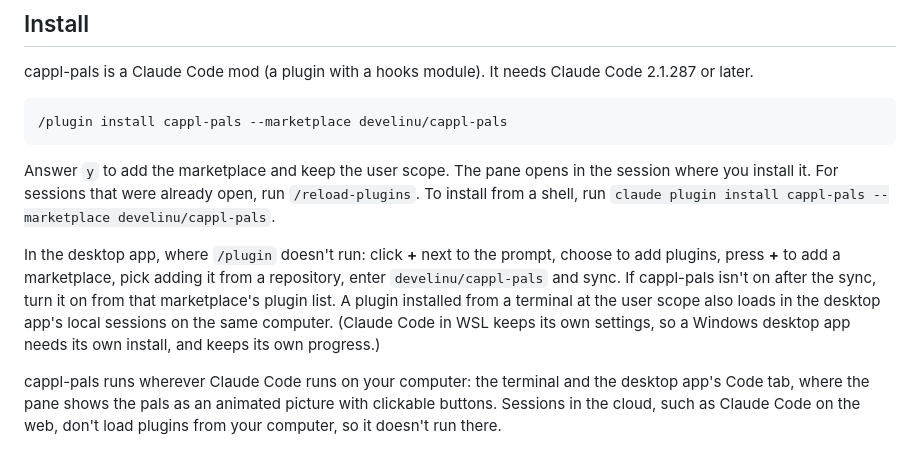
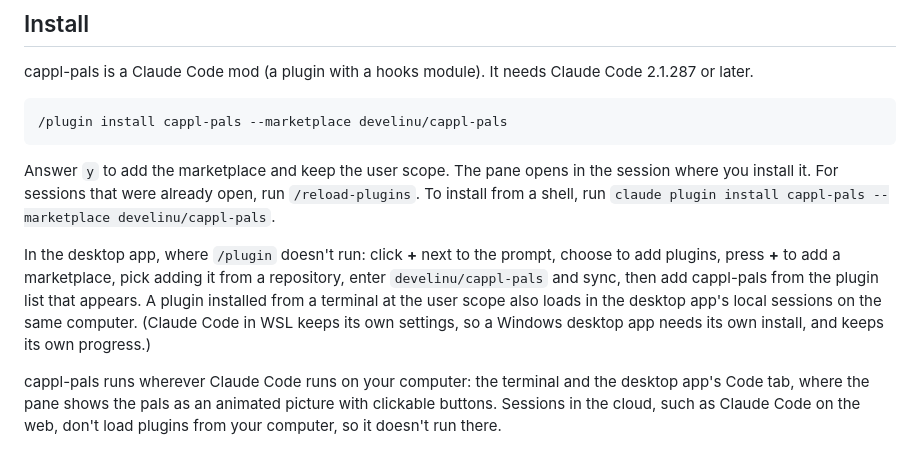
Before and after one commit to develinu/cappl-pals, a Markdown page: README.md, the part around the change. Rendered like a GitHub page.

```diff
--- a/README.md
+++ b/README.md
@@ -22,7 +22,7 @@ cappl-pals is a Claude Code mod (a plugin with a hooks module). It needs Claude
 
 Answer `y` to add the marketplace and keep the user scope. The pane opens in the session where you install it. For sessions that were already open, run `/reload-plugins`. To install from a shell, run `claude plugin install cappl-pals --marketplace develinu/cappl-pals`.
 
-In the desktop app, where `/plugin` doesn't run: click **+** next to the prompt, choose to add plugins, press **+** to add a marketplace, pick adding it from a repository, enter `develinu/cappl-pals` and sync. If cappl-pals isn't on after the sync, turn it on from that marketplace's plugin list. A plugin installed from a terminal at the user scope also loads in the desktop app's local sessions on the same computer. (Claude Code in WSL keeps its own settings, so a Windows desktop app needs its own install, and keeps its own progress.)
+In the desktop app, where `/plugin` doesn't run: click **+** next to the prompt, choose to add plugins, press **+** to add a marketplace, pick adding it from a repository, enter `develinu/cappl-pals` and sync, then add cappl-pals from the plugin list that appears. A plugin installed from a terminal at the user scope also loads in the desktop app's local sessions on the same computer. (Claude Code in WSL keeps its own settings, so a Windows desktop app needs its own install, and keeps its own progress.)
 
 cappl-pals runs wherever Claude Code runs on your computer: the terminal and the desktop app's Code tab, where the pane shows the pals as an animated picture with clickable buttons. Sessions in the cloud, such as Claude Code on the web, don't load plugins from your computer, so it doesn't run there.
 
```
Also changed, not shown: README.ko.md (+1 -1 lines).
